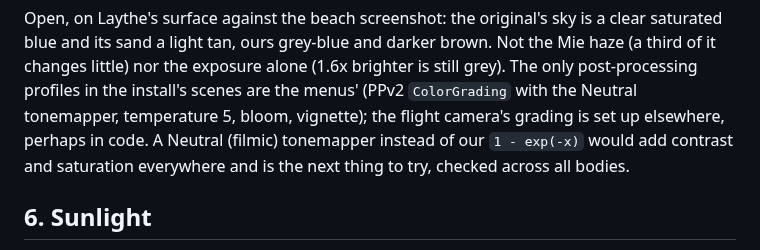
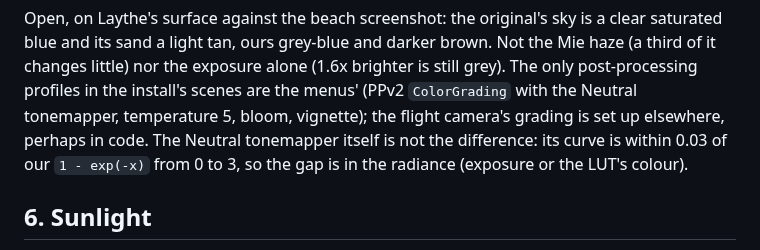
Before and after one commit to unknown201/OpenSpaceExplorer, a Markdown page: docs/reference-notes/planet-rendering.md, the part around the change. Rendered like a GitHub page.

Commit message:
Planet notes: the Neutral tonemapper matches ours
Co-Authored-By: Claude Opus 5.5 <noreply@anthropic.com>

```diff
--- a/docs/reference-notes/planet-rendering.md
+++ b/docs/reference-notes/planet-rendering.md
@@ -113,8 +113,8 @@ Open, on Laythe's surface against the beach screenshot: the original's sky is a
 sand a light tan, ours grey-blue and darker brown. Not the Mie haze (a third of it changes little) nor the
 exposure alone (1.6x brighter is still grey). The only post-processing profiles in the install's scenes are the
 menus' (PPv2 `ColorGrading` with the Neutral tonemapper, temperature 5, bloom, vignette); the flight camera's
-grading is set up elsewhere, perhaps in code. A Neutral (filmic) tonemapper instead of our `1 - exp(-x)` would
-add contrast and saturation everywhere and is the next thing to try, checked across all bodies.
+grading is set up elsewhere, perhaps in code. The Neutral tonemapper itself is not the difference: its curve is
+within 0.03 of our `1 - exp(-x)` from 0 to 3, so the gap is in the radiance (exposure or the LUT's colour).
 
 ## 6. Sunlight
 
```
